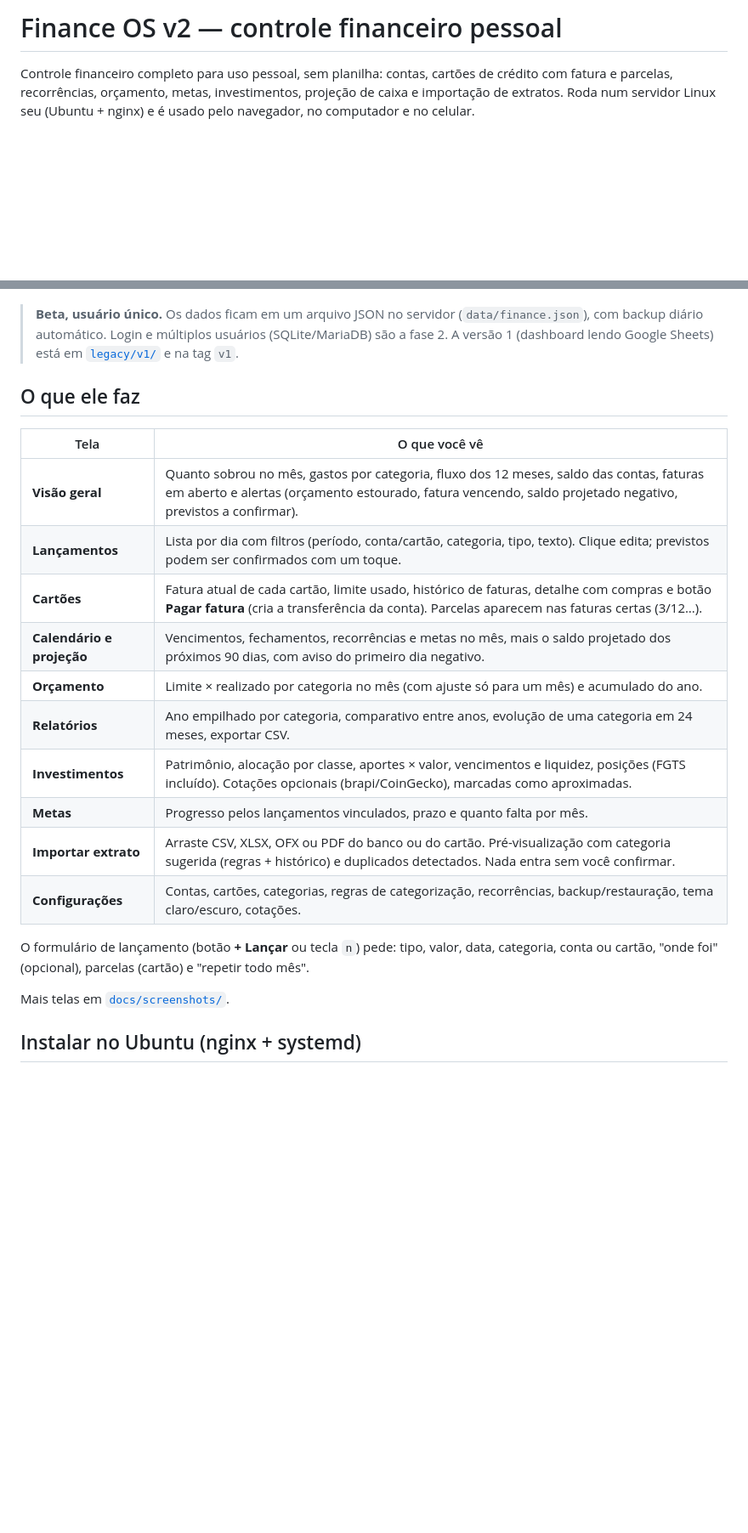
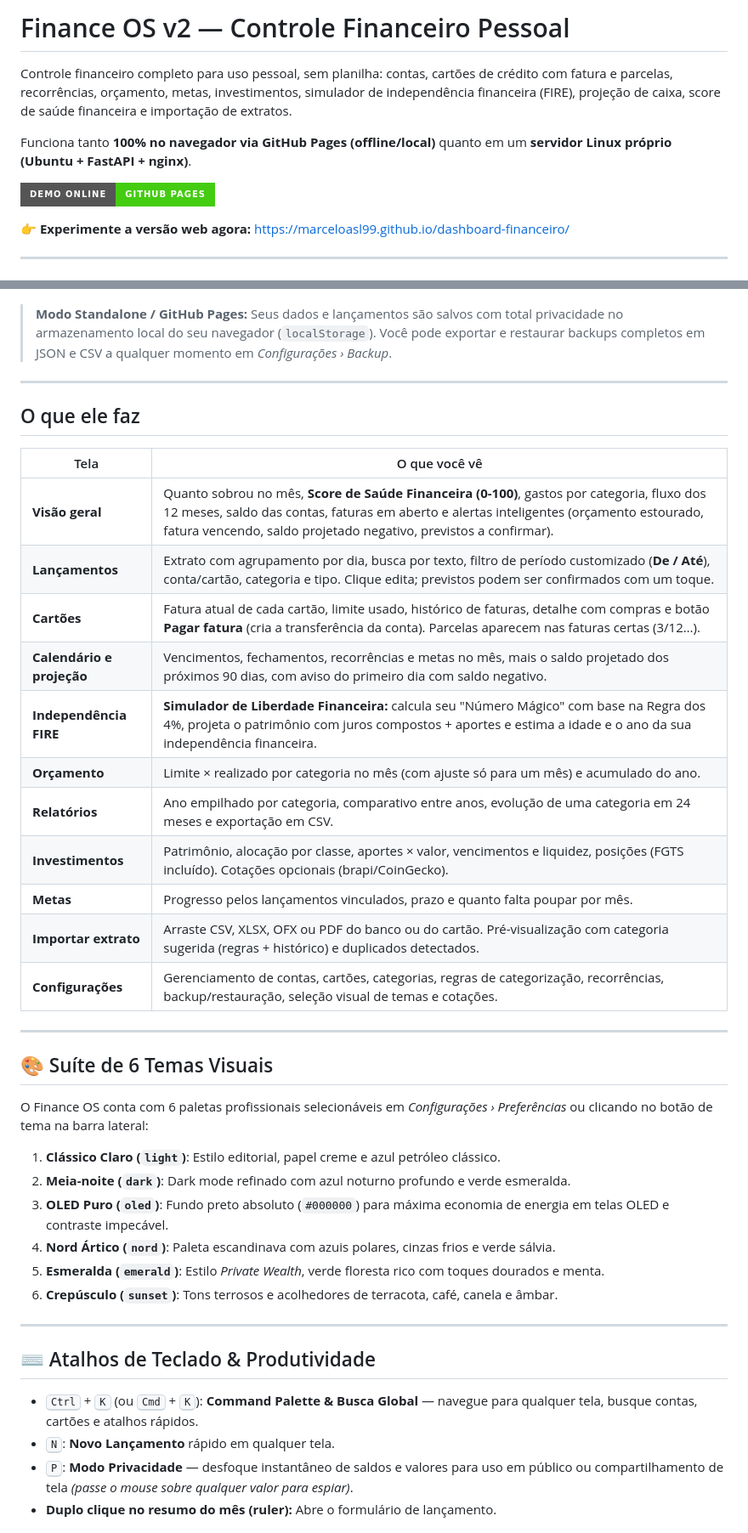
Before and after one commit to marceloasl99/dashboard-financeiro, a Markdown page: README.md, 2 parts joined by grey strips. Shown at 85% size. Rendered like a GitHub page; badges without logos; blank space fills up the shorter version.

Commit message:
docs: atualizar README com link do GitHub Pages, 6 temas e novas funcionalidades

```diff
--- a/README.md
+++ b/README.md
@@ -1,30 +1,56 @@
-# Finance OS v2 — controle financeiro pessoal
+# Finance OS v2 — Controle Financeiro Pessoal
 
-Controle financeiro completo para uso pessoal, sem planilha: contas, cartões de crédito com fatura e parcelas, recorrências, orçamento, metas, investimentos, projeção de caixa e importação de extratos. Roda num servidor Linux seu (Ubuntu + nginx) e é usado pelo navegador, no computador e no celular.
+Controle financeiro completo para uso pessoal, sem planilha: contas, cartões de crédito com fatura e parcelas, recorrências, orçamento, metas, investimentos, simulador de independência financeira (FIRE), projeção de caixa, score de saúde financeira e importação de extratos.
+
+Funciona tanto **100% no navegador via GitHub Pages (offline/local)** quanto em um **servidor Linux próprio (Ubuntu + FastAPI + nginx)**.
+
+[![GitHub Pages](https://img.shields.io/badge/Demo%20Online-GitHub%20Pages-success?style=for-the-badge&logo=github)](https://marceloasl99.github.io/dashboard-financeiro/)
+
+👉 **Experimente a versão web agora:** [https://marceloasl99.github.io/dashboard-financeiro/](https://marceloasl99.github.io/dashboard-financeiro/)
+
+---
 
 ![Visão geral](docs/screenshots/overview.png)
 
-> **Beta, usuário único.** Os dados ficam em um arquivo JSON no servidor (`data/finance.json`), com backup diário automático. Login e múltiplos usuários (SQLite/MariaDB) são a fase 2.
-> A versão 1 (dashboard lendo Google Sheets) está em [`legacy/v1/`](legacy/v1/) e na tag `v1`.
+> **Modo Standalone / GitHub Pages:** Seus dados e lançamentos são salvos com total privacidade no armazenamento local do seu navegador (`localStorage`). Você pode exportar e restaurar backups completos em JSON e CSV a qualquer momento em *Configurações › Backup*.
+
+---
 
 ## O que ele faz
 
 | Tela | O que você vê |
 |---|---|
-| **Visão geral** | Quanto sobrou no mês, gastos por categoria, fluxo dos 12 meses, saldo das contas, faturas em aberto e alertas (orçamento estourado, fatura vencendo, saldo projetado negativo, previstos a confirmar). |
-| **Lançamentos** | Lista por dia com filtros (período, conta/cartão, categoria, tipo, texto). Clique edita; previstos podem ser confirmados com um toque. |
+| **Visão geral** | Quanto sobrou no mês, **Score de Saúde Financeira (0-100)**, gastos por categoria, fluxo dos 12 meses, saldo das contas, faturas em aberto e alertas inteligentes (orçamento estourado, fatura vencendo, saldo projetado negativo, previstos a confirmar). |
+| **Lançamentos** | Extrato com agrupamento por dia, busca por texto, filtro de período customizado (**De / Até**), conta/cartão, categoria e tipo. Clique edita; previstos podem ser confirmados com um toque. |
 | **Cartões** | Fatura atual de cada cartão, limite usado, histórico de faturas, detalhe com compras e botão **Pagar fatura** (cria a transferência da conta). Parcelas aparecem nas faturas certas (3/12…). |
-| **Calendário e projeção** | Vencimentos, fechamentos, recorrências e metas no mês, mais o saldo projetado dos próximos 90 dias, com aviso do primeiro dia negativo. |
+| **Calendário e projeção** | Vencimentos, fechamentos, recorrências e metas no mês, mais o saldo projetado dos próximos 90 dias, com aviso do primeiro dia com saldo negativo. |
+| **Independência FIRE** | **Simulador de Liberdade Financeira:** calcula seu "Número Mágico" com base na Regra dos 4%, projeta o patrimônio com juros compostos + aportes e estima a idade e o ano da sua independência financeira. |
 | **Orçamento** | Limite × realizado por categoria no mês (com ajuste só para um mês) e acumulado do ano. |
-| **Relatórios** | Ano empilhado por categoria, comparativo entre anos, evolução de uma categoria em 24 meses, exportar CSV. |
-| **Investimentos** | Patrimônio, alocação por classe, aportes × valor, vencimentos e liquidez, posições (FGTS incluído). Cotações opcionais (brapi/CoinGecko), marcadas como aproximadas. |
-| **Metas** | Progresso pelos lançamentos vinculados, prazo e quanto falta por mês. |
-| **Importar extrato** | Arraste CSV, XLSX, OFX ou PDF do banco ou do cartão. Pré-visualização com categoria sugerida (regras + histórico) e duplicados detectados. Nada entra sem você confirmar. |
-| **Configurações** | Contas, cartões, categorias, regras de categorização, recorrências, backup/restauração, tema claro/escuro, cotações. |
+| **Relatórios** | Ano empilhado por categoria, comparativo entre anos, evolução de uma categoria em 24 meses e exportação em CSV. |
+| **Investimentos** | Patrimônio, alocação por classe, aportes × valor, vencimentos e liquidez, posições (FGTS incluído). Cotações opcionais (brapi/CoinGecko). |
+| **Metas** | Progresso pelos lançamentos vinculados, prazo e quanto falta poupar por mês. |
+| **Importar extrato** | Arraste CSV, XLSX, OFX ou PDF do banco ou do cartão. Pré-visualização com categoria sugerida (regras + histórico) e duplicados detectados. |
+| **Configurações** | Gerenciamento de contas, cartões, categorias, regras de categorização, recorrências, backup/restauração, seleção visual de temas e cotações. |
 
-O formulário de lançamento (botão **+ Lançar** ou tecla `n`) pede: tipo, valor, data, categoria, conta ou cartão, "onde foi" (opcional), parcelas (cartão) e "repetir todo mês".
+---
 
-Mais telas em [`docs/screenshots/`](docs/screenshots/).
+## 🎨 Suíte de 6 Temas Visuais
 
-## Instalar no Ubuntu (nginx + systemd)
+O Finance OS conta com 6 paletas profissionais selecionáveis em *Configurações › Preferências* ou clicando no botão de tema na barra lateral:
 
+1. **Clássico Claro (`light`)**: Estilo editorial, papel creme e azul petróleo clássico.
+2. **Meia-noite (`dark`)**: Dark mode refinado com azul noturno profundo e verde esmeralda.
+3. **OLED Puro (`oled`)**: Fundo preto absoluto (`#000000`) para máxima economia de energia em telas OLED e contraste impecável.
+4. **Nord Ártico (`nord`)**: Paleta escandinava com azuis polares, cinzas frios e verde sálvia.
+5. **Esmeralda (`emerald`)**: Estilo *Private Wealth*, verde floresta rico com toques dourados e menta.
+6. **Crepúsculo (`sunset`)**: Tons terrosos e acolhedores de terracota, café, canela e âmbar.
+
+---
+
+## ⌨️ Atalhos de Teclado & Produtividade
+
+- <kbd>Ctrl</kbd> + <kbd>K</kbd> (ou <kbd>Cmd</kbd> + <kbd>K</kbd>): **Command Palette & Busca Global** — navegue para qualquer tela, busque contas, cartões e atalhos rápidos.
+- <kbd>N</kbd>: **Novo Lançamento** rápido em qualquer tela.
+- <kbd>P</kbd>: **Modo Privacidade** — desfoque instantâneo de saldos e valores para uso em público ou compartilhamento de tela *(passe o mouse sobre qualquer valor para espiar)*.
+- **Duplo clique no resumo do mês (ruler):** Abre o formulário de lançamento.
+
```
Also changed, not shown: other parts of README.md (+64 -43 lines).
